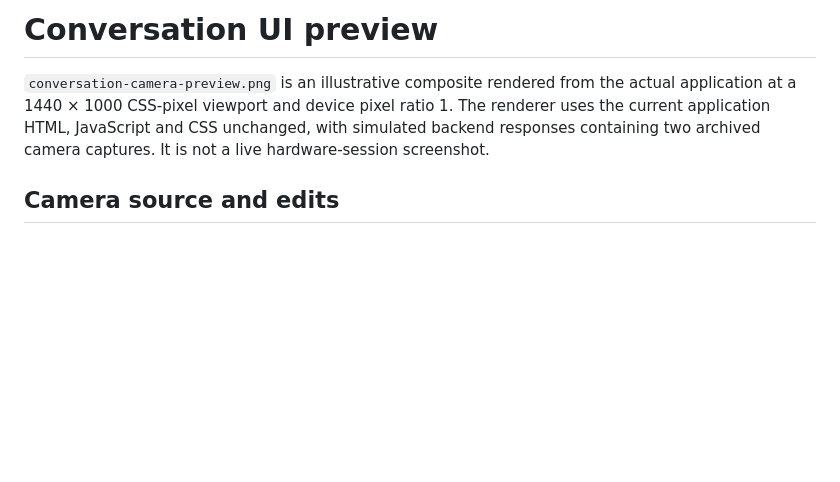
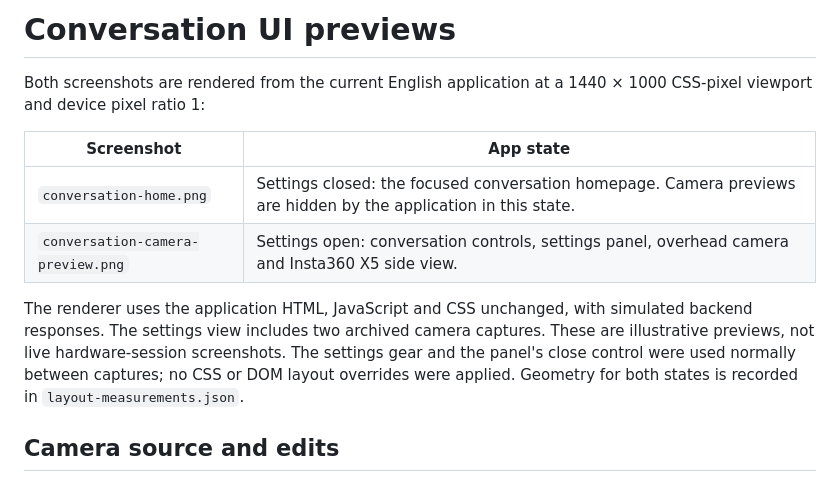
Before and after one commit to BlackChila/SO101-robotalk, a Markdown page: assets/screenshots/README.md, the part around the change. GitHub-like rendering; blank space fills up the shorter version.

```diff
--- a/assets/screenshots/README.md
+++ b/assets/screenshots/README.md
@@ -1,10 +1,19 @@
-# Conversation UI preview
+# Conversation UI previews
 
-`conversation-camera-preview.png` is an illustrative composite rendered from the
-actual application at a 1440 × 1000 CSS-pixel viewport and device pixel ratio 1.
-The renderer uses the current application HTML, JavaScript and CSS unchanged,
-with simulated backend responses containing two archived camera captures.
-It is not a live hardware-session screenshot.
+Both screenshots are rendered from the current English application at a
+1440 × 1000 CSS-pixel viewport and device pixel ratio 1:
+
+| Screenshot | App state |
+| --- | --- |
+| `conversation-home.png` | Settings closed: the focused conversation homepage. Camera previews are hidden by the application in this state. |
+| `conversation-camera-preview.png` | Settings open: conversation controls, settings panel, overhead camera and Insta360 X5 side view. |
+
+The renderer uses the application HTML, JavaScript and CSS unchanged, with
+simulated backend responses. The settings view includes two archived camera
+captures. These are illustrative previews, not live hardware-session screenshots.
+The settings gear and the panel's close control were used normally between
+captures; no CSS or DOM layout overrides were applied. Geometry for both states
+is recorded in `layout-measurements.json`.
 
 ## Camera source and edits
 
```
Also changed, not shown: README.md (+20 -0 lines), assets/screenshots/conversation-home.png (added), 1 other file.
